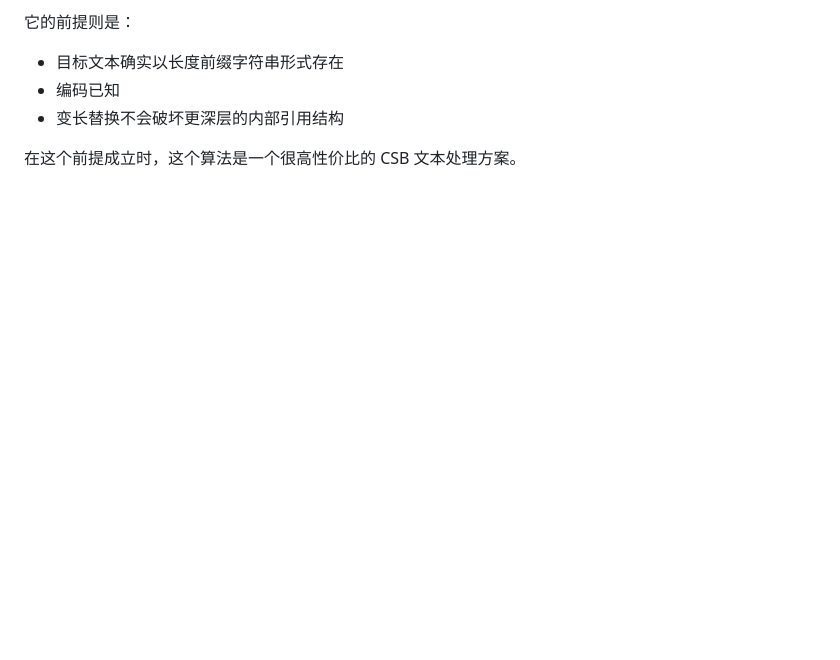
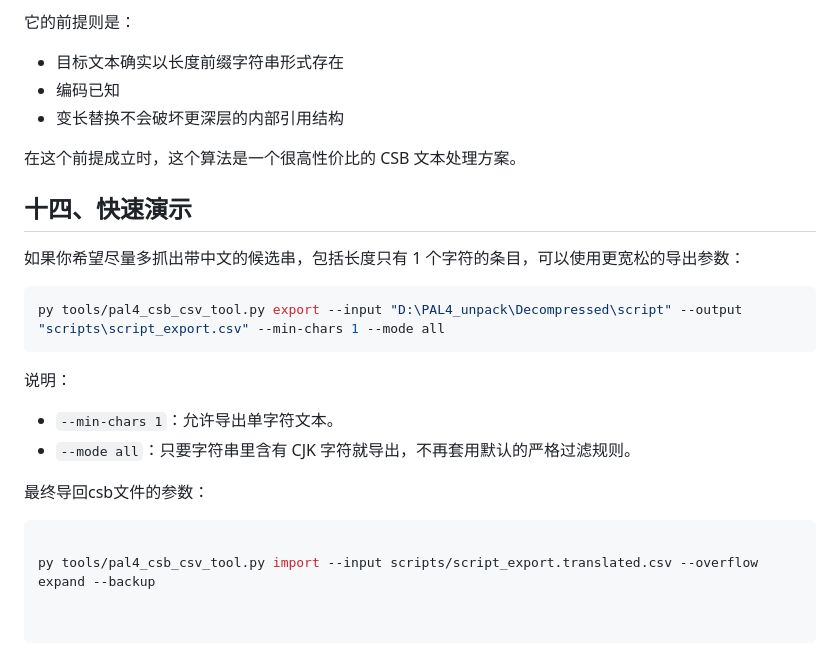
Before and after one commit to DodgeHo/PAL4_EnglishMod, a Markdown page: tools/pal4_csb_csv_tool_algorithm.md, the part around the change. GitHub-like rendering; blank space fills up the shorter version.

````diff
--- a/tools/pal4_csb_csv_tool_algorithm.md
+++ b/tools/pal4_csb_csv_tool_algorithm.md
@@ -372,3 +372,26 @@ import:
 - 变长替换不会破坏更深层的内部引用结构
 
 在这个前提成立时，这个算法是一个很高性价比的 CSB 文本处理方案。
+
+## 十四、快速演示
+
+如果你希望尽量多抓出带中文的候选串，包括长度只有 1 个字符的条目，可以使用更宽松的导出参数：
+
+```powershell
+py tools/pal4_csb_csv_tool.py export --input "D:\PAL4_unpack\Decompressed\script" --output "scripts\script_export.csv" --min-chars 1 --mode all
+```
+
+说明：
+
+- `--min-chars 1`：允许导出单字符文本。
+- `--mode all`：只要字符串里含有 CJK 字符就导出，不再套用默认的严格过滤规则。
+
+
+最终导回csb文件的参数：
+
+```powershell
+
+py tools/pal4_csb_csv_tool.py import --input scripts/script_export.translated.csv --overflow expand --backup
+
+
+```
````
